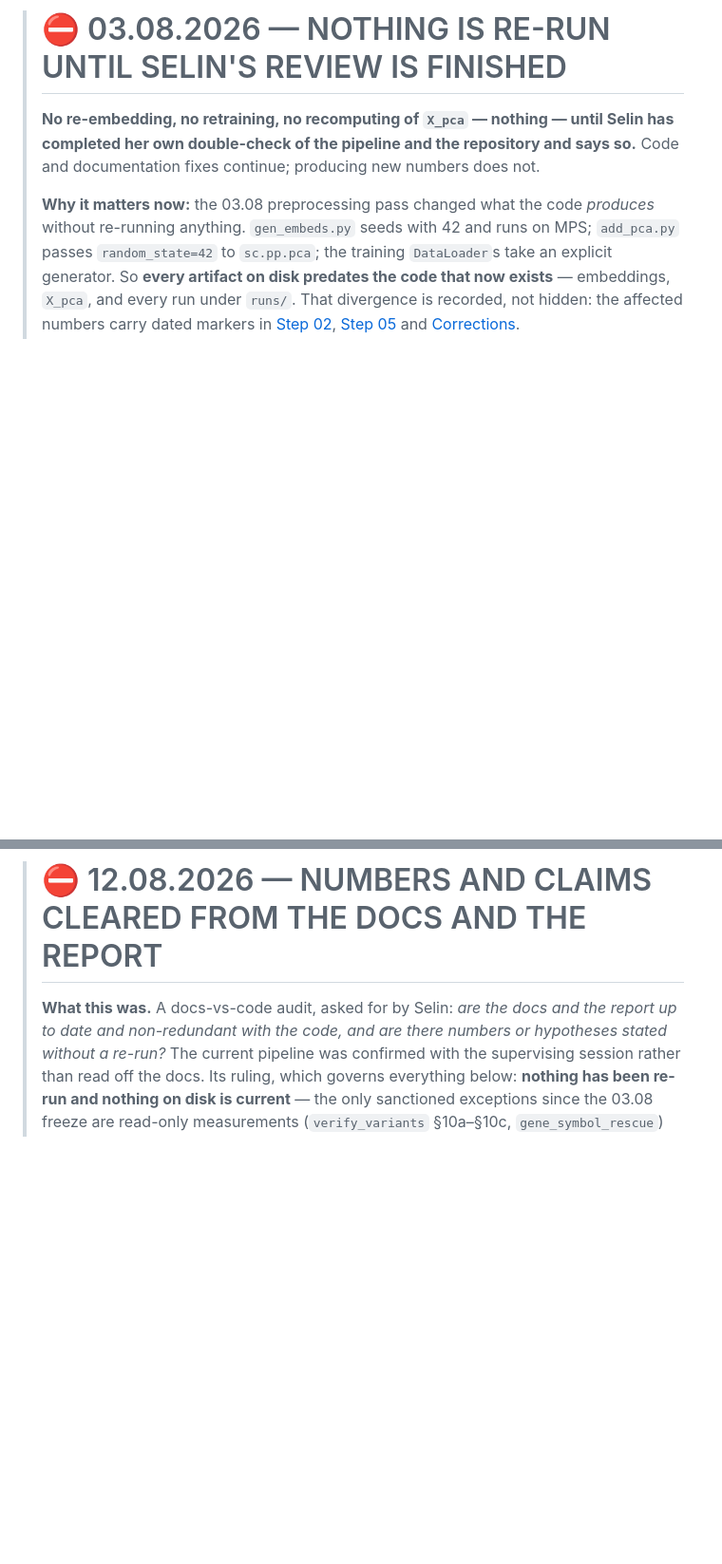
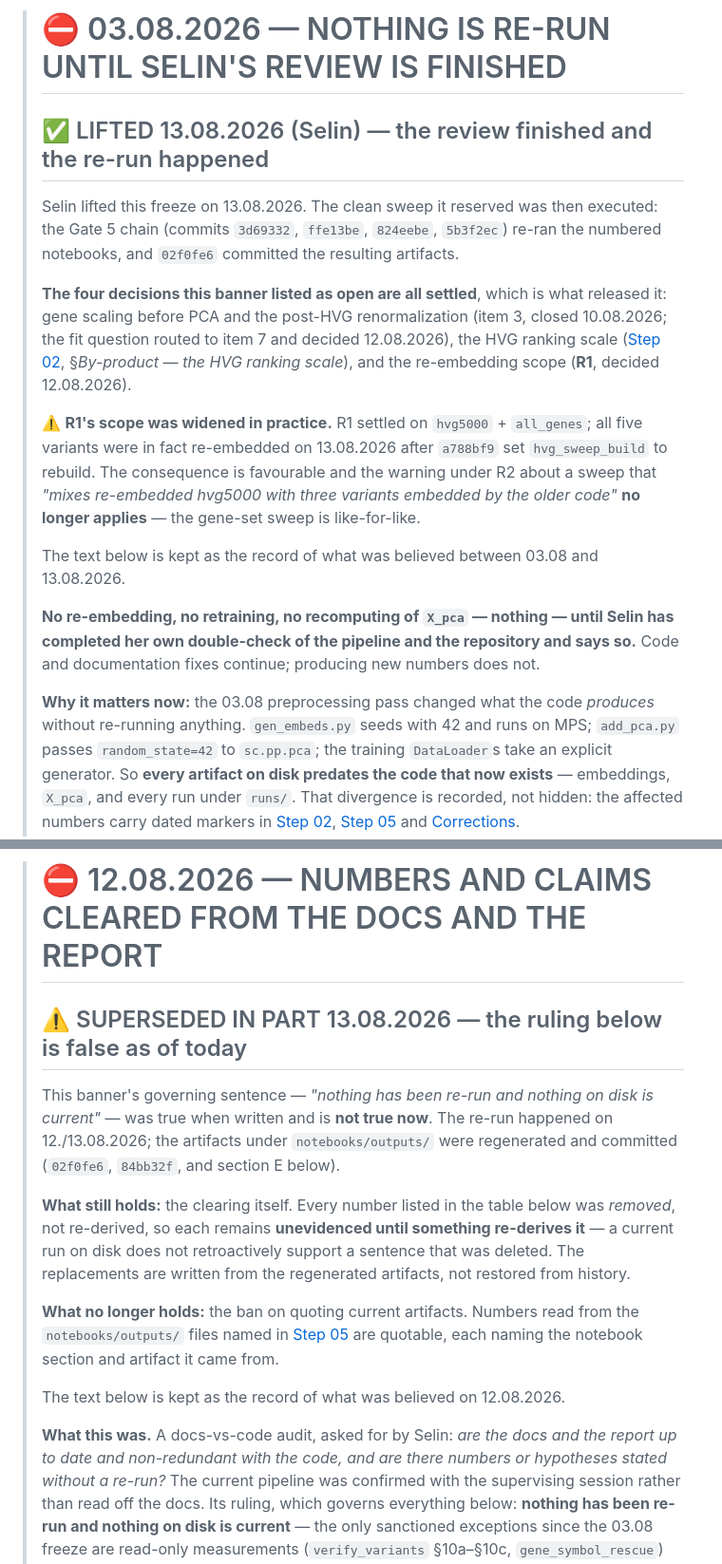
Before and after one commit to Sisistern123/OncoTox, a Markdown page: docs/TODO.md, 2 parts joined by grey strips. Shown at 95% size. GitHub-like rendering; blank space fills up the shorter version.

Commit message:
TODO: correct the three stop-the-world banners, which all contradict the disk
Each banner keeps its text and gains a dated marker above it, so the record of what
was believed is not overwritten.

- 28.07 panel-void: LIFTED. The release condition is the banner's own -- "a run
  exists on the new panel, i.e. at R4" -- and panel_leaderboard.csv (02f0fe6) plus
  panel_arch_summary.csv / panel_heads_summary.csv (84bb32f) are those runs, on the
  rebuilt 11-drug panel. What stays void is the old 8-drug panel's numbers.
- 03.08 re-run freeze: LIFTED by Selin, and the four decisions it listed as open are
  all settled -- gene scaling and post-HVG renormalization (item 3), the HVG ranking
  scale (Step 02), the re-embedding scope (R1).
- 12.08 cleared-numbers: SUPERSEDED IN PART. Its governing sentence "nothing has been
  re-run and nothing on disk is current" is false as of today. The clearing itself
  still holds -- those numbers were removed, not re-derived, so they stay unevidenced
  until something re-derives them.

Also marks R1's mixed-sweep warning as overtaken: all five variants were re-embedded,
not the two R1 settled on, after a788bf9 set hvg_sweep_build to rebuild. Verified
against hvg_sweep_auc.csv -- 10 rows, five variants x two representations -- so the
gene-set sweep is like-for-like and that cost was never paid.

Co-Authored-By: Claude Opus 5 <noreply@anthropic.com>

```diff
--- a/docs/TODO.md
+++ b/docs/TODO.md
@@ -24,6 +40,26 @@
 > around it.
 
 > # ⛔ 03.08.2026 — NOTHING IS RE-RUN UNTIL SELIN'S REVIEW IS FINISHED
+>
+> ## ✅ LIFTED 13.08.2026 (Selin) — the review finished and the re-run happened
+>
+> Selin lifted this freeze on 13.08.2026. The clean sweep it reserved was then executed: the Gate 5
+> chain (commits `3d69332`, `ffe13be`, `824eebe`, `5b3f2ec`) re-ran the numbered notebooks, and
+> `02f0fe6` committed the resulting artifacts.
+>
+> **The four decisions this banner listed as open are all settled**, which is what released it:
+> gene scaling before PCA and the post-HVG renormalization (item 3, closed 10.08.2026; the fit
+> question routed to item 7 and decided 12.08.2026), the HVG ranking scale
+> ([Step 02](./steps/02-preprocessing-and-embeddings.md), §*By-product — the HVG ranking scale*),
+> and the re-embedding scope (**R1**, decided 12.08.2026).
+>
+> ⚠️ **R1's scope was widened in practice.** R1 settled on `hvg5000` + `all_genes`; all five
+> variants were in fact re-embedded on 13.08.2026 after `a788bf9` set `hvg_sweep_build` to rebuild.
+> The consequence is favourable and the warning under R2 about a sweep that *"mixes re-embedded
+> hvg5000 with three variants embedded by the older code"* **no longer applies** — the gene-set sweep
+> is like-for-like.
+>
+> The text below is kept as the record of what was believed between 03.08 and 13.08.2026.
 >
 > **No re-embedding, no retraining, no recomputing of `X_pca` — nothing — until Selin has completed her
 > own double-check of the pipeline and the repository and says so.** Code and documentation fixes
@@ -52,6 +88,24 @@
 > that **trains** waits unconditionally, `verify_variants` §9 among it.
 
 > # ⛔ 12.08.2026 — NUMBERS AND CLAIMS CLEARED FROM THE DOCS AND THE REPORT
+>
+> ## ⚠️ SUPERSEDED IN PART 13.08.2026 — the ruling below is false as of today
+>
+> This banner's governing sentence — *"nothing has been re-run and nothing on disk is current"* — was
+> true when written and is **not true now**. The re-run happened on 12./13.08.2026; the artifacts
+> under `notebooks/outputs/` were regenerated and committed (`02f0fe6`, `84bb32f`, and section E
+> below).
+>
+> **What still holds:** the clearing itself. Every number listed in the table below was *removed*, not
+> re-derived, so each remains **unevidenced until something re-derives it** — a current run on disk
+> does not retroactively support a sentence that was deleted. The replacements are written from the
+> regenerated artifacts, not restored from history.
+>
+> **What no longer holds:** the ban on quoting current artifacts. Numbers read from the
+> `notebooks/outputs/` files named in [Step 05](./steps/05-multitask-results.md) are quotable, each
+> naming the notebook section and artifact it came from.
+>
+> The text below is kept as the record of what was believed on 12.08.2026.
 >
 > **What this was.** A docs-vs-code audit, asked for by Selin: *are the docs and the report up to date
 > and non-redundant with the code, and are there numbers or hypotheses stated without a re-run?* The
```
Also changed, not shown: other parts of docs/TODO.md (+22 -0 lines).
